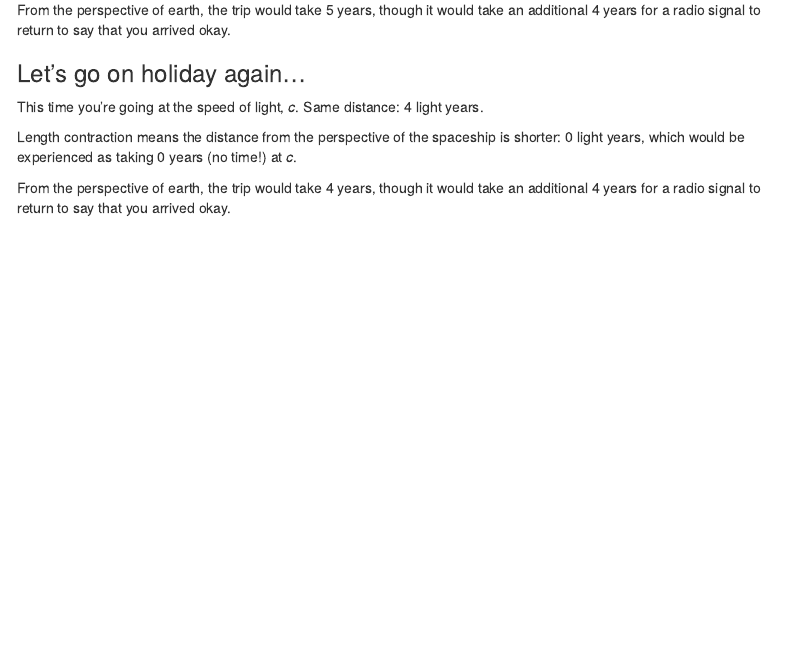
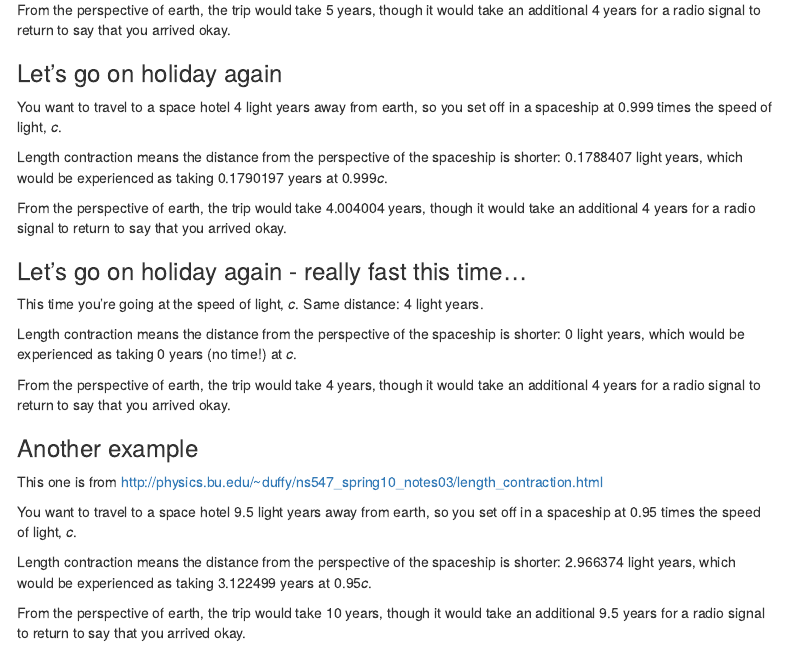
Before and after one commit to InductiveStep/handbag, an R Markdown document (index.Rmd): the page in a window 1100 px wide, from 2430 px down. Rendered offline with R 4.5, knitr and Pandoc, with nearby package versions; menus at the side of the page are left out.

Commit message:
tweaked example

````diff
--- a/index.Rmd
+++ b/index.Rmd
@@ -54,8 +54,28 @@ Length contraction means the distance from the perspective of the spaceship is s
 From the perspective of earth, the trip would take `r distance_from_earth / spaceship_speed` years, though it would take an additional `r distance_in_c` years for a radio signal to return to say that you arrived okay.
 
 
+### Let's go on holiday again
 
-### Let's go on holiday again...
+```{r include=FALSE}
+speed_in_c    <- .999
+
+# Calculates the speed in m/s and distance in m
+spaceship_speed     <- light_speed(speed_in_c)
+distance_from_earth <- light_speed(distance_in_c)
+
+# Work out the contracted length
+distance_on_spaceship <- contracted_length(distance_from_earth,
+                                           spaceship_speed)
+```
+
+You want to travel to a space hotel `r distance_in_c` light years away from earth, so you set off in a spaceship at `r speed_in_c` times the speed of light, *c*.
+
+Length contraction means the distance from the perspective of the spaceship is shorter: `r distance_on_spaceship / light_speed()` light years, which would be experienced as taking `r distance_on_spaceship / spaceship_speed` years at `r speed_in_c`*c*.
+
+From the perspective of earth, the trip would take `r distance_from_earth / spaceship_speed` years, though it would take an additional `r distance_in_c` years for a radio signal to return to say that you arrived okay.
+
+
+### Let's go on holiday again - really fast this time...
 
 ```{r include=FALSE}
 speed_in_c    <- 1
@@ -76,3 +96,27 @@ distance_on_spaceship <- contracted_length(distance_from_earth,
 Length contraction means the distance from the perspective of the spaceship is shorter: `r distance_on_spaceship / light_speed()` light years, which would be experienced as taking `r distance_on_spaceship / spaceship_speed` years (no time!) at *c*.
 
 From the perspective of earth, the trip would take `r distance_from_earth / spaceship_speed` years, though it would take an additional `r distance_in_c` years for a radio signal to return to say that you arrived okay.
+
+
+### Another example
+
+This one is from http://physics.bu.edu/~duffy/ns547_spring10_notes03/length_contraction.html
+
+```{r include=FALSE}
+speed_in_c    <- .95
+distance_in_c <- 9.5
+
+# Calculates the speed in m/s and distance in m
+spaceship_speed     <- light_speed(speed_in_c)
+distance_from_earth <- light_speed(distance_in_c)
+
+# Work out the contracted length
+distance_on_spaceship <- contracted_length(distance_from_earth,
+                                           spaceship_speed)
+```
+
+You want to travel to a space hotel `r distance_in_c` light years away from earth, so you set off in a spaceship at `r speed_in_c` times the speed of light, *c*.
+
+Length contraction means the distance from the perspective of the spaceship is shorter: `r distance_on_spaceship / light_speed()` light years, which would be experienced as taking `r distance_on_spaceship / spaceship_speed` years at `r speed_in_c`*c*.
+
+From the perspective of earth, the trip would take `r distance_from_earth / spaceship_speed` years, though it would take an additional `r distance_in_c` years for a radio signal to return to say that you arrived okay.
````
Also changed, not shown: index.html.
